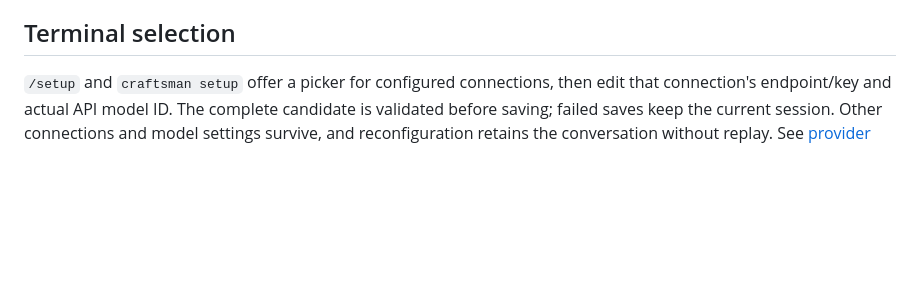
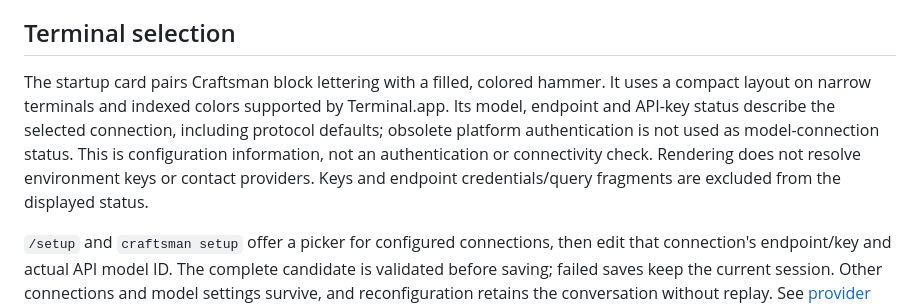
Before and after one commit to kaobei-alabo/craftsman-harness, a Markdown page: docs/provider-models.md, the part around the change. Drawn GitHub-style; blank space fills up the shorter version.

```diff
--- a/docs/provider-models.md
+++ b/docs/provider-models.md
@@ -28,6 +28,15 @@ protocol choice are explicit; the agent does not connect a consumer subscription
 or silently switch to another endpoint/model when a request fails.
 
 ## Terminal selection
+
+The startup card pairs Craftsman block lettering with a filled, colored hammer.
+It uses a compact layout on narrow terminals and indexed colors supported by
+Terminal.app. Its model, endpoint and API-key status describe the selected
+connection, including protocol defaults; obsolete platform authentication is
+not used as model-connection status. This is configuration information, not an
+authentication or connectivity check. Rendering does not resolve environment
+keys or contact providers. Keys and endpoint credentials/query fragments are
+excluded from the displayed status.
 
 `/setup` and `craftsman setup` offer a picker for configured connections, then
 edit that connection's endpoint/key and actual API model ID. The complete
```
Also changed, not shown: README.md (+2 -0 lines), docs/runtime-status.md (+8 -0 lines), docs/assets/craftsman-splash.png (added), 1 other file.
